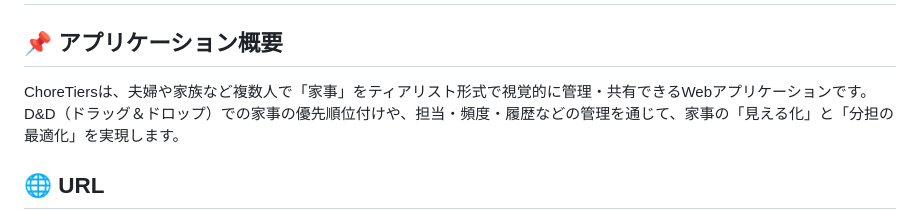
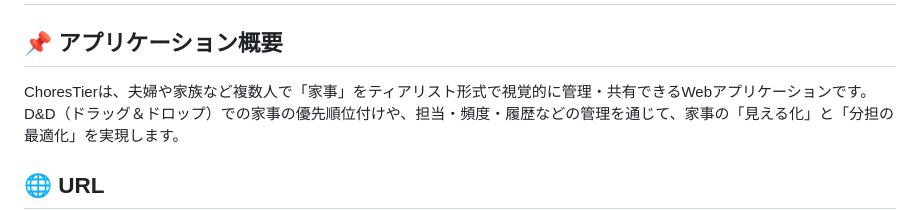
Before and after one commit to takehiro-yamamoto/chore_tiers_app, a Markdown page: README.md, the part around the change. Drawn GitHub-style.

```diff
--- a/README.md
+++ b/README.md
@@ -2,7 +2,7 @@
 
 ## 📌 アプリケーション概要
 
-ChoreTiersは、夫婦や家族など複数人で「家事」をティアリスト形式で視覚的に管理・共有できるWebアプリケーションです。
+ChoresTierは、夫婦や家族など複数人で「家事」をティアリスト形式で視覚的に管理・共有できるWebアプリケーションです。
 D&D（ドラッグ＆ドロップ）での家事の優先順位付けや、担当・頻度・履歴などの管理を通じて、家事の「見える化」と「分担の最適化」を実現します。
 
 ## 🌐 URL
```
